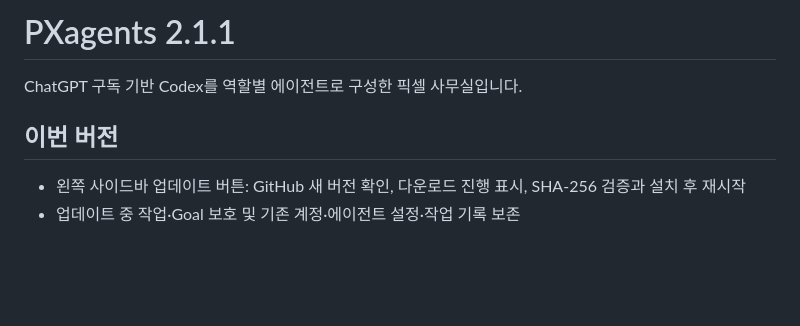
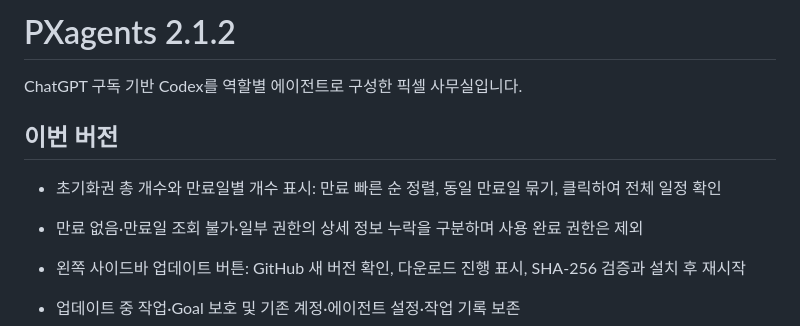
Before and after one commit to choimagon/PXagent, a Markdown page: RELEASE_NOTES.md, the part around the change. Drawn GitHub-style; blank space fills up the shorter version.

```diff
--- a/RELEASE_NOTES.md
+++ b/RELEASE_NOTES.md
@@ -1,8 +1,11 @@
-# PXagents 2.1.1
+# PXagents 2.1.2
 
 ChatGPT 구독 기반 Codex를 역할별 에이전트로 구성한 픽셀 사무실입니다.
 
 ## 이번 버전
+
+- 초기화권 총 개수와 만료일별 개수 표시: 만료 빠른 순 정렬, 동일 만료일 묶기, 클릭하여 전체 일정 확인
+- 만료 없음·만료일 조회 불가·일부 권한의 상세 정보 누락을 구분하며 사용 완료 권한은 제외
 
 - 왼쪽 사이드바 업데이트 버튼: GitHub 새 버전 확인, 다운로드 진행 표시, SHA-256 검증과 설치 후 재시작
 - 업데이트 중 작업·Goal 보호 및 기존 계정·에이전트 설정·작업 기록 보존
```
Also changed, not shown: README.en.md (+5 -3 lines), README.md (+5 -3 lines), demo_img.png, 9 other files.
